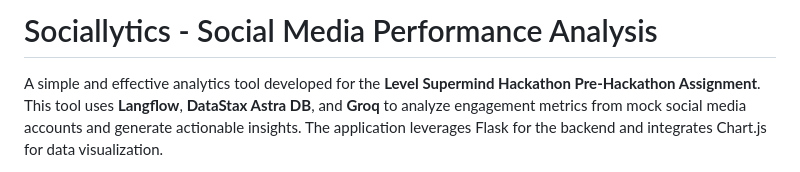
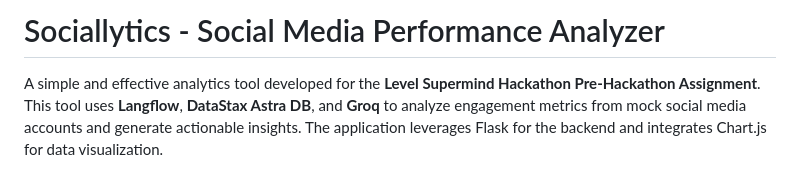
Before and after one commit to Rafe2001/Social-Media-Analysis, a Markdown page: README.md, the part around the change. Rendered like a GitHub page.

```diff
--- a/README.md
+++ b/README.md
@@ -1,4 +1,4 @@
-# Sociallytics - Social Media Performance Analysis
+# Sociallytics - Social Media Performance Analyzer
 
 A simple and effective analytics tool developed for the **Level Supermind Hackathon Pre-Hackathon Assignment**. This tool uses **Langflow**, **DataStax Astra DB**, and **Groq** to analyze engagement metrics from mock social media accounts and generate actionable insights. The application leverages Flask for the backend and integrates Chart.js for data visualization.
 
```
